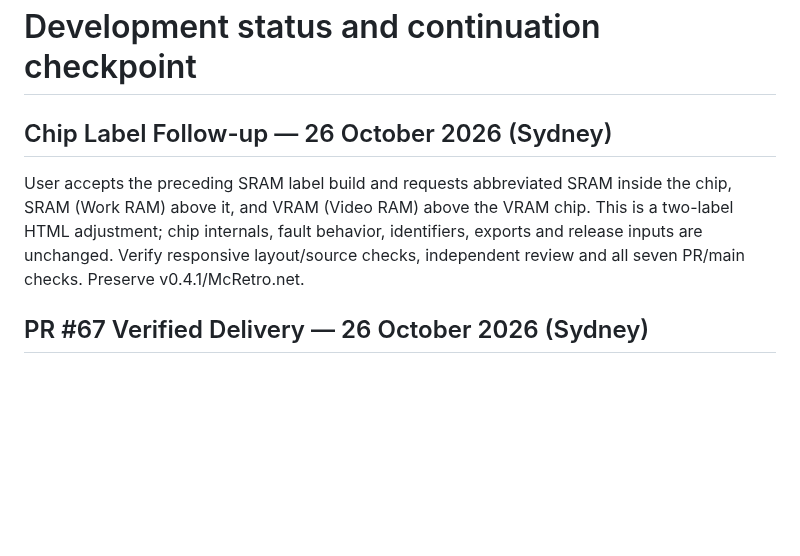
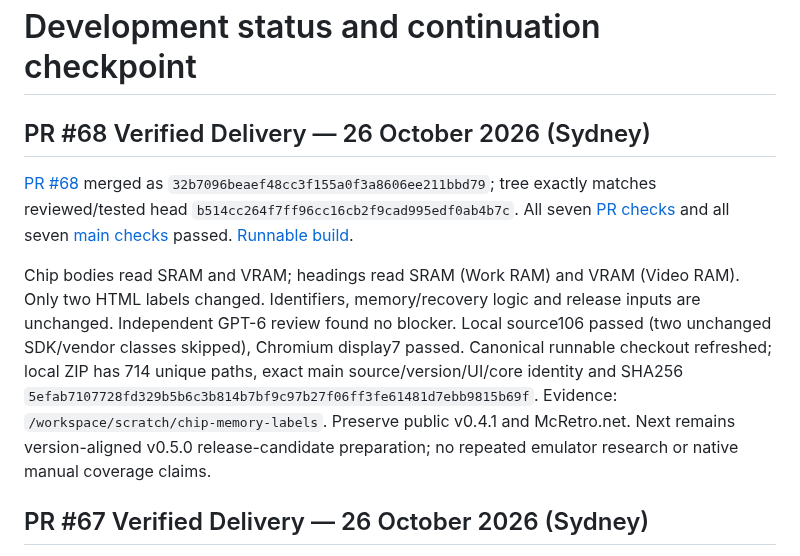
Before and after one commit to NixMcRetro/VRAMpage-MD, a Markdown page: docs/DEVELOPMENT-STATUS.md, the part around the change. GitHub-like rendering; blank space fills up the shorter version.

Commit message:
Record Verified Chip Label Follow-up Delivery

```diff
--- a/docs/DEVELOPMENT-STATUS.md
+++ b/docs/DEVELOPMENT-STATUS.md
@@ -1,12 +1,24 @@
 # Development status and continuation checkpoint
 
-## Chip Label Follow-up — 26 October 2026 (Sydney)
-
-User accepts the preceding SRAM label build and requests abbreviated SRAM inside
-the chip, SRAM (Work RAM) above it, and VRAM (Video RAM) above the VRAM chip.
-This is a two-label HTML adjustment; chip internals, fault behavior, identifiers,
-exports and release inputs are unchanged. Verify responsive layout/source checks,
-independent review and all seven PR/main checks. Preserve v0.4.1/McRetro.net.
+## PR #68 Verified Delivery — 26 October 2026 (Sydney)
+
+[PR #68](https://github.com/NixMcRetro/VRAMpage-MD/pull/68) merged as
+`32b7096beaef48cc3f155a0f3a8606ee211bbd79`; tree exactly matches reviewed/tested
+head `b514cc264f7ff96cc16cb2f9cad995edf0ab4b7c`. All seven
+[PR checks](https://github.com/NixMcRetro/VRAMpage-MD/actions/runs/40288935242)
+and all seven [main checks](https://github.com/NixMcRetro/VRAMpage-MD/actions/runs/40289738383)
+passed. [Runnable build](https://github.com/NixMcRetro/VRAMpage-MD/actions/runs/40289738383/artifacts/12635426870).
+
+Chip bodies read SRAM and VRAM; headings read SRAM (Work RAM) and VRAM (Video RAM).
+Only two HTML labels changed. Identifiers, memory/recovery logic and release
+inputs are unchanged. Independent GPT-6 review found no blocker. Local source106
+passed (two unchanged SDK/vendor classes skipped), Chromium display7 passed.
+Canonical runnable checkout refreshed; local ZIP has 714 unique paths, exact main
+source/version/UI/core identity and SHA256
+`5efab7107728fd329b5b6c3b814b7bf9c97b27f06ff3fe61481d7ebb9815b69f`.
+Evidence: `/workspace/scratch/chip-memory-labels`. Preserve public v0.4.1 and
+McRetro.net. Next remains version-aligned v0.5.0 release-candidate preparation;
+no repeated emulator research or native manual coverage claims.
 
 ## PR #67 Verified Delivery — 26 October 2026 (Sydney)
 
```
Also changed, not shown: docs/WORK-QUEUE.md (+18 -6 lines).
